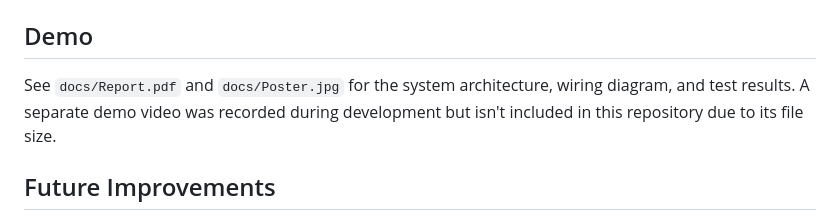
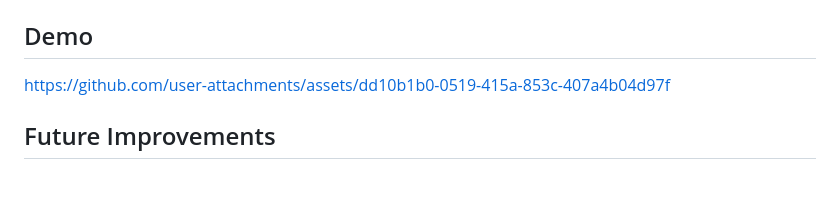
Before and after one commit to Lujain-ALghamdi/smart-vehicle-anti-theft-system, a Markdown page: README.md, the part around the change. Rendered like a GitHub page; blank space fills up the shorter version.

```diff
--- a/README.md
+++ b/README.md
@@ -66,7 +66,12 @@ smart-vehicle-anti-theft-system/
 
 ## Demo
 
-See `docs/Report.pdf` and `docs/Poster.jpg` for the system architecture, wiring diagram, and test results. A separate demo video was recorded during development but isn't included in this repository due to its file size.
+
+
+https://github.com/user-attachments/assets/dd10b1b0-0519-415a-853c-407a4b04d97f
+
+
+
 
 ## Future Improvements
 
```
